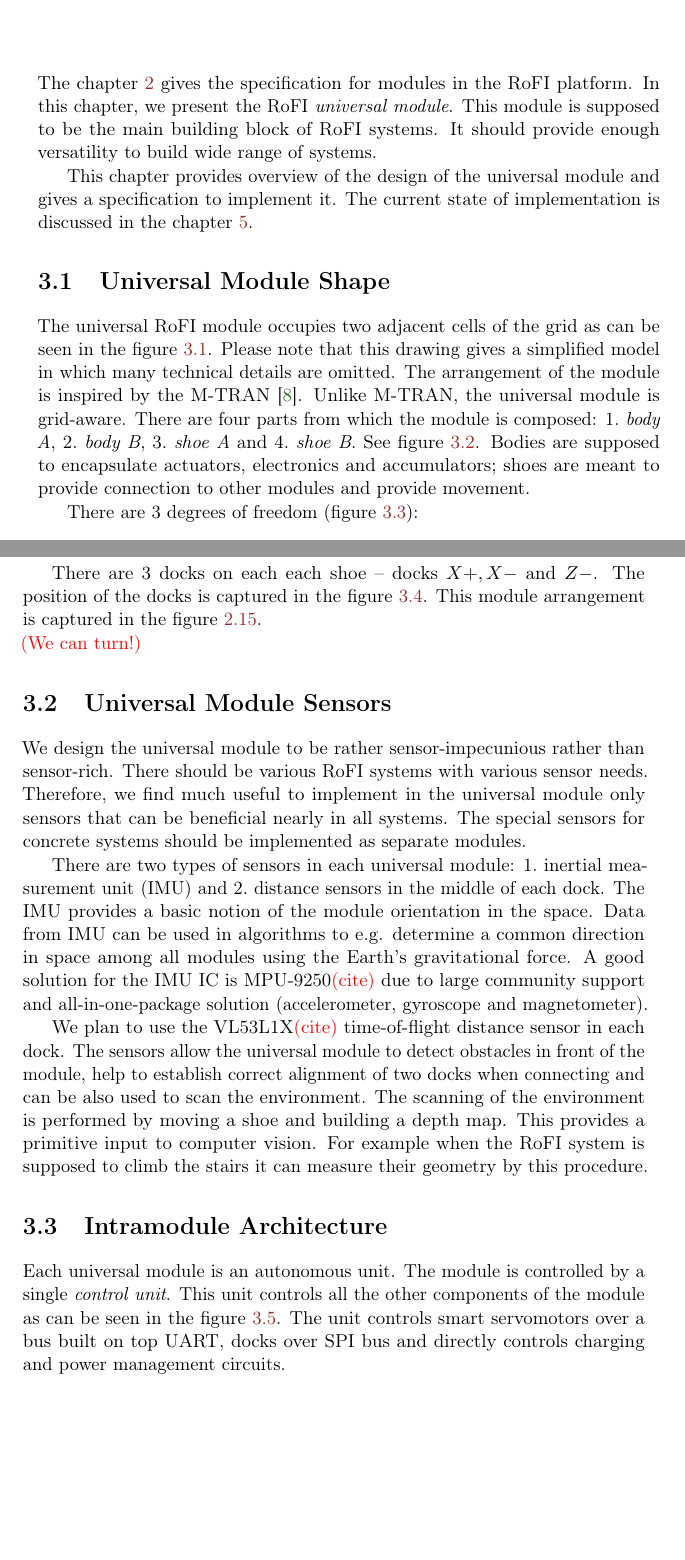
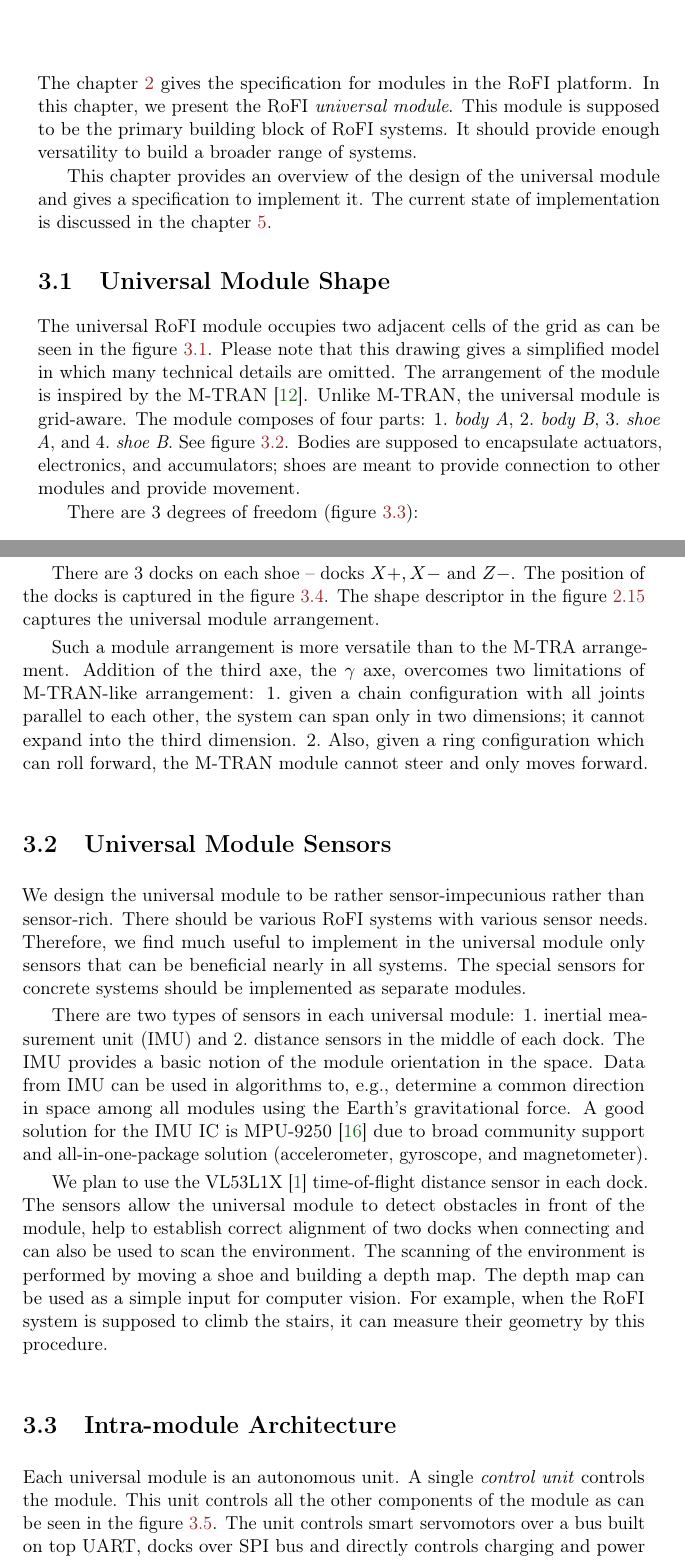
Before and after one commit to yaqwsx/mgrthesis, a LaTeX thesis (thesis.tex, which reads universal_module.tex): two parts of pages 45 and 46 of 61, joined at a grey line, cut so that both start at the same text, the shorter picture padded with empty space. Compiled offline with pdfLaTeX.

Commit message:
Run chapter 3 through grammarly

```diff
--- a/universal_module.tex
+++ b/universal_module.tex
@@ -2,12 +2,12 @@
 
 The chapter \ref{chap:rofi} gives the specification for modules in the RoFI
 platform. In this chapter, we present the RoFI \emph{universal module}. This
-module is supposed to be the main building block of RoFI systems. It should
-provide enough versatility to build wide range of systems.
+module is supposed to be the primary building block of RoFI systems. It should
+provide enough versatility to build a broader range of systems.
 
-This chapter provides overview of the design of the universal module and gives a
-specification to implement it. The current state of implementation is discussed
-in the chapter \ref{chap:prototypes}.
+This chapter provides an overview of the design of the universal module and
+gives a specification to implement it. The current state of implementation is
+discussed in the chapter \ref{chap:prototypes}.
 
 \section{Universal Module Shape}
 
@@ -15,16 +15,15 @@ The universal RoFI module occupies two adjacent cells of the grid as can be seen
 in the figure \ref{fig:um_reference}. Please note that this drawing gives a
 simplified model in which many technical details are omitted. The arrangement of
 the module is inspired by the M-TRAN \cite{kurokawa_distributed_2008}. Unlike
-M-TRAN, the universal module is grid-aware. There are four parts from which the
-module is composed:
+M-TRAN, the universal module is grid-aware. The module composes of four parts:
 \begin{enumerate*}
     \item \emph{body A},
     \item \emph{body B},
-    \item \emph{shoe A} and
+    \item \emph{shoe A}, and
     \item \emph{shoe B}.
 \end{enumerate*}
 See figure \ref{fig:um_body_parts}. Bodies are supposed to encapsulate
-actuators, electronics and accumulators; shoes are meant to provide connection
+actuators, electronics, and accumulators; shoes are meant to provide connection
 to other modules and provide movement.
 
 \begin{figure}[t]
@@ -64,9 +63,9 @@ torque for each axe.
     \label{fig:um_axis}
 \end{figure}
 
-There are 3 docks on each each shoe -- docks $X+, X-$ and $Z-$. The position of
-the docks is captured in the figure \ref{fig:um_docks}. This module arrangement
-is captured in the figure \ref{fig:um_descriptor}.
+There are 3 docks on each shoe -- docks $X+, X-$ and $Z-$. The position of the
+docks is captured in the figure \ref{fig:um_docks}. The shape descriptor in the
+figure \ref{fig:um_descriptor} captures the universal module arrangement.
 
 \begin{figure}
     \centering
@@ -75,7 +74,17 @@ is captured in the figure \ref{fig:um_descriptor}.
     \label{fig:um_docks}
 \end{figure}
 
-\todo{We can turn!}
+Such a module arrangement is more versatile than to the M-TRA arrangement.
+Addition of the third axe, the $\gamma$ axe, overcomes two limitations of
+M-TRAN-like arrangement:
+\begin{enumerate*}
+    \item given a chain configuration with all joints parallel to each other,
+    the system can span only in two dimensions; it cannot expand into the third
+    dimension.
+    \item Also, given a ring configuration which can roll forward, the M-TRAN
+    module cannot steer and only moves forward.
+\end{enumerate*}
+
 
 \section{Universal Module Sensors}
 
@@ -91,25 +100,27 @@ There are two types of sensors in each universal module:
     \item distance sensors in the middle of each dock.
 \end{enumerate*}
 The IMU provides a basic notion of the module orientation in the space. Data
-from IMU can be used in algorithms to e.g. determine a common direction in space
-among all modules using the Earth's gravitational force. A good solution for the
-IMU IC is MPU-9250\todo{cite} due to large community support and
-all-in-one-package solution (accelerometer, gyroscope and magnetometer).
+from IMU can be used in algorithms to, e.g., determine a common direction in
+space among all modules using the Earth's gravitational force. A good solution
+for the IMU IC is MPU-9250 \cite{noauthor_mpu-9250_2016} due to broad community
+support and all-in-one-package solution (accelerometer, gyroscope, and
+magnetometer).
 
-We plan to use the VL53L1X\todo{cite} time-of-flight distance sensor in each
-dock. The sensors allow the universal module to detect obstacles in front of the
-module, help to establish correct alignment of two docks when connecting and can
-be also used to scan the environment. The scanning of the environment is
-performed by moving a shoe and building a depth map. This provides a primitive
-input to computer vision. For example when the RoFI system is supposed to climb
-the stairs it can measure their geometry by this procedure.
+We plan to use the VL53L1X \cite{noauthor_new_2018} time-of-flight distance
+sensor in each dock. The sensors allow the universal module to detect obstacles
+in front of the module, help to establish correct alignment of two docks when
+connecting and can also be used to scan the environment. The scanning of the
+environment is performed by moving a shoe and building a depth map. The depth
+map can be used as a simple input for computer vision. For example, when the
+RoFI system is supposed to climb the stairs, it can measure their geometry by
+this procedure.
 
-\section{Intramodule Architecture}
+\section{Intra-module Architecture}
 
-Each universal module is an autonomous unit. The module is controlled by a
-single \emph{control unit}. This unit controls all the other components of the
-module as can be seen in the figure \ref{fig:um_internal}. The unit controls
-smart servomotors over a bus built on top UART, docks over SPI bus and directly
+Each universal module is an autonomous unit. A single \emph{control unit}
+controls the module. This unit controls all the other components of the module
+as can be seen in the figure \ref{fig:um_internal}. The unit controls smart
+servomotors over a bus built on top UART, docks over SPI bus and directly
 controls charging and power management circuits.
 
 \subsection{Control Unit}
```
Also changed, not shown: bibliography.bib (+49 -0 lines), rofi_platform.tex (+1 -1 lines), thesis.tex (+2 -2 lines), universal_module.tex (63 more changed lines).
